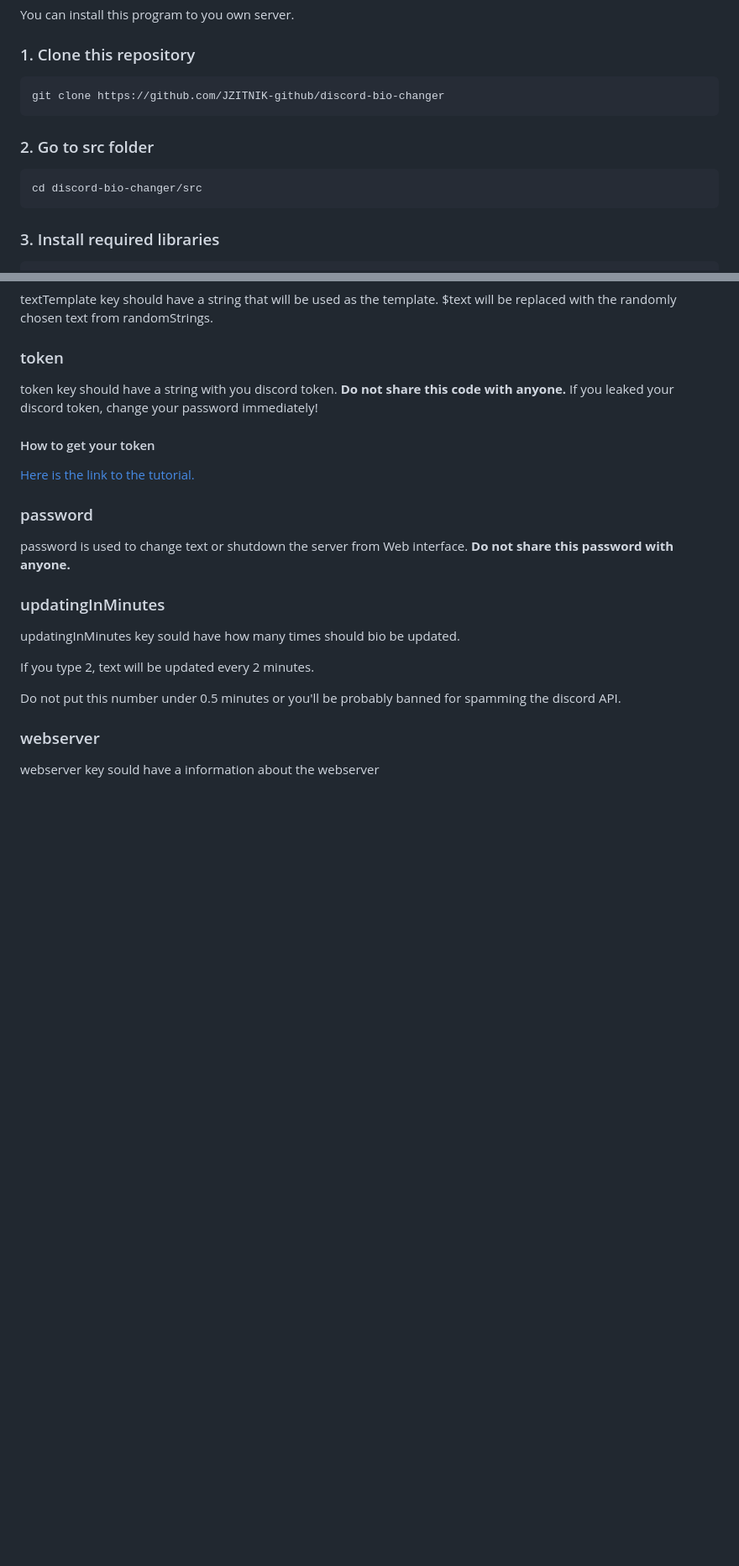
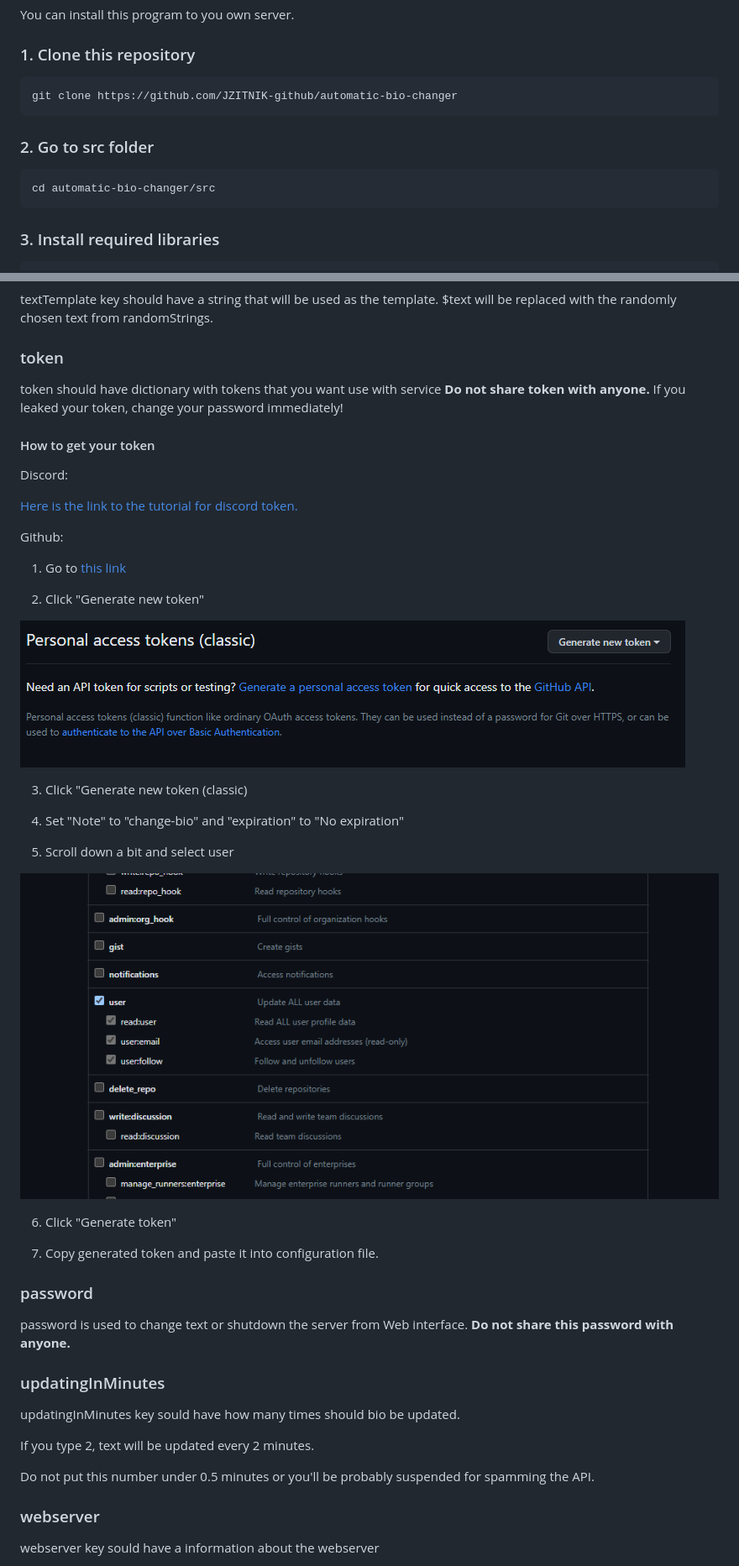
Before and after one commit to jzitnik-dev/automatic-bio-changer, a Markdown page: readme.md, 2 parts joined by grey strips. Shown: that part at 84% size. Rendered like a GitHub page; pictures changed too: images/token/github/1.png (added), images/token/github/2.png (added); blank space fills up the shorter version.

````diff
--- a/readme.md
+++ b/readme.md
@@ -19,12 +21,12 @@ You can install this program to you own server.
 
 ### 1. Clone this repository
 ```
-git clone https://github.com/JZITNIK-github/discord-bio-changer
+git clone https://github.com/JZITNIK-github/automatic-bio-changer
 ```
 
 ### 2. Go to src folder
 ```
-cd discord-bio-changer/src
+cd automatic-bio-changer/src
 ```
 
 ### 3. Install required libraries
@@ -47,11 +49,34 @@ randomStrings key should have a list with strings that will be randomly chosen.
 textTemplate key should have a string that will be used as the template.
 \$text will be replaced with the randomly chosen text from randomStrings.
 ### token
-token key should have a string with you discord token.
-**Do not share this code with anyone.**
-If you leaked your discord token, change your password immediately!
+token should have dictionary with tokens that you want use with service
+**Do not share token with anyone.**
+If you leaked your token, change your password immediately!
 #### How to get your token
-[Here is the link to the tutorial.](https://www.androidauthority.com/get-discord-token-3149920/)
+
+Discord:
+
+[Here is the link to the tutorial for discord token.](https://www.androidauthority.com/get-discord-token-3149920/)
+
+Github:
+
+1. Go to [this link](https://github.com/settings/tokens)
+
+2. Click "Generate new token"
+
+![Image](/images/token/github/1.png)
+
+3. Click "Generate new token (classic)
+
+4. Set "Note" to "change-bio" and "expiration" to "No expiration"
+
+5. Scroll down a bit and select user
+
+![Image](/images/token/github/2.png)
+
+6. Click "Generate token"
+
+7. Copy generated token and paste it into configuration file.
 ### password
 password is used to change text or shutdown the server from Web interface.
 **Do not share this password with anyone.**
@@ -60,7 +85,7 @@ updatingInMinutes key sould have how many times should bio be updated.
 
 If you type 2, text will be updated every 2 minutes.
 
-Do not put this number under 0.5 minutes or you'll be probably banned for spamming the discord API.
+Do not put this number under 0.5 minutes or you'll be probably suspended for spamming the API.
 ### webserver
 webserver key sould have a information about the webserver
 
````
Also changed, not shown: other parts of readme.md (+7 -5 lines).
